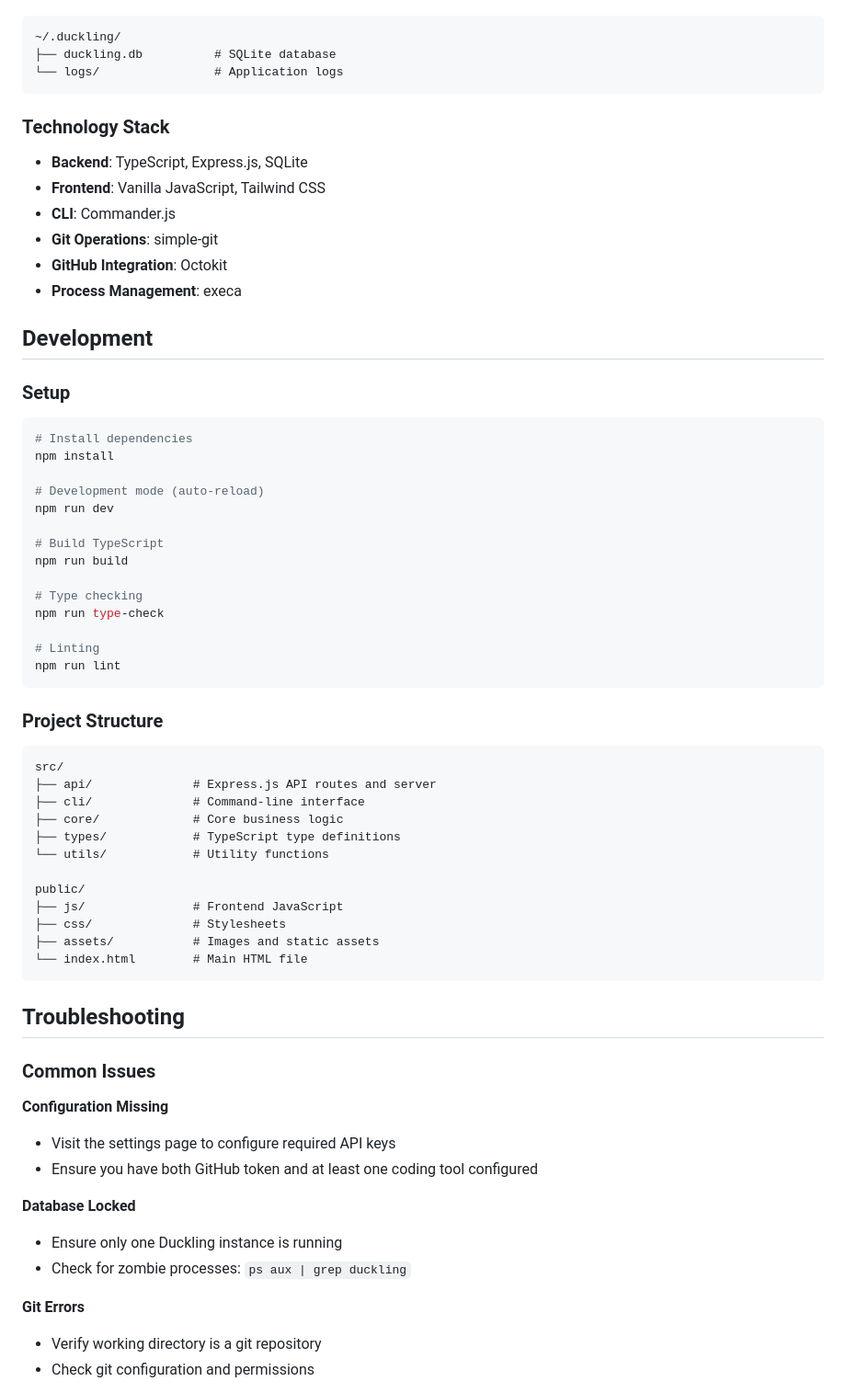
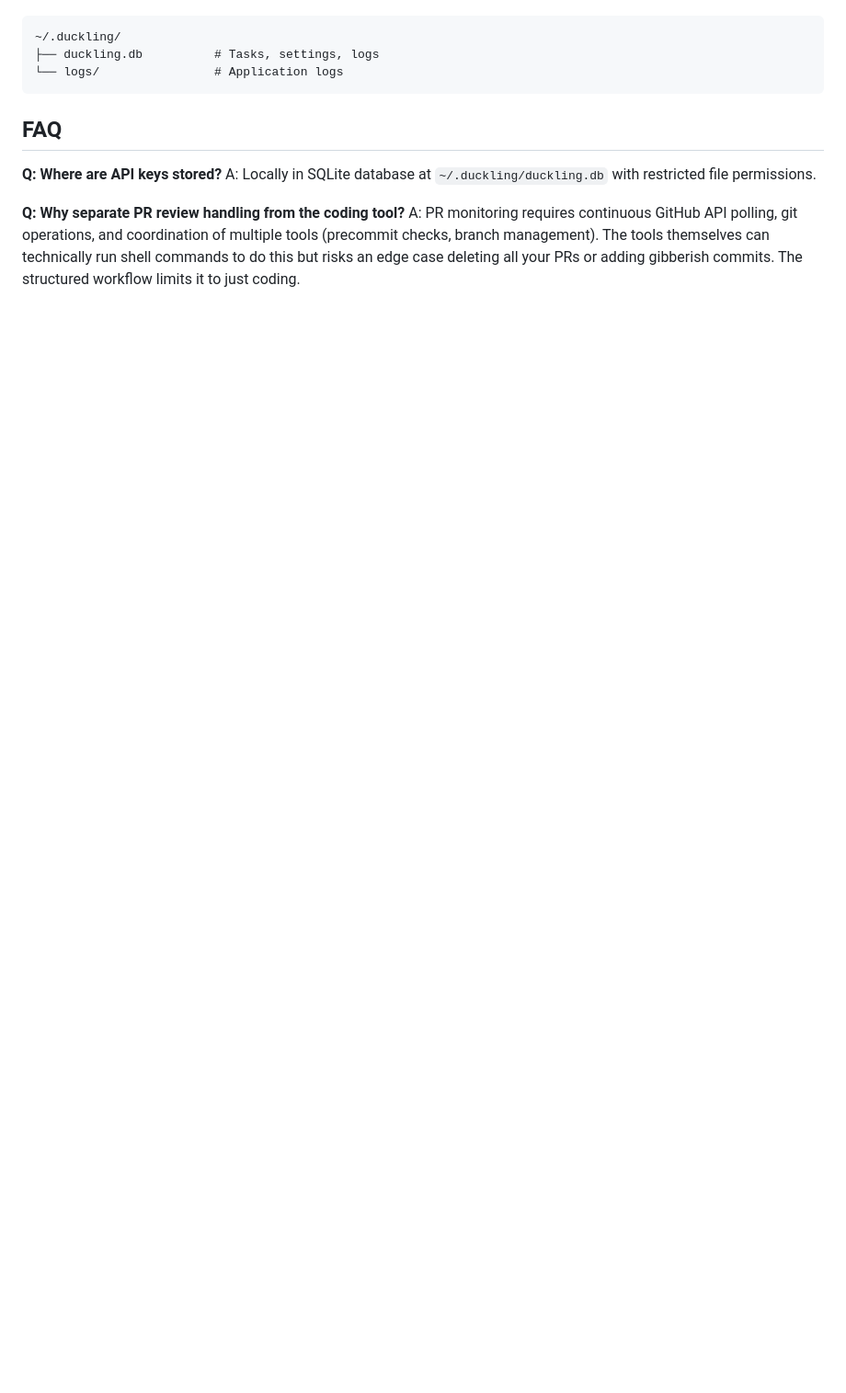
Before and after one commit to Haizzz/duckling, a Markdown page: README.md, the part around one of its changes. Shown at 92% size. Drawn GitHub-style; blank space fills up the shorter version.

````diff
--- a/README.md
+++ b/README.md
@@ -168,69 +91,14 @@ All data is stored locally in `~/.duckling/`:
 ```
 ~/.duckling/
-├── duckling.db          # SQLite database
+├── duckling.db          # Tasks, settings, logs
 └── logs/                # Application logs
 ```
 
-### Technology Stack
+## FAQ
 
-- **Backend**: TypeScript, Express.js, SQLite
-- **Frontend**: Vanilla JavaScript, Tailwind CSS
-- **CLI**: Commander.js
-- **Git Operations**: simple-git
-- **GitHub Integration**: Octokit
-- **Process Management**: execa
+**Q: Where are API keys stored?**
+A: Locally in SQLite database at `~/.duckling/duckling.db` with restricted file permissions.
 
-## Development
+**Q: Why separate PR review handling from the coding tool?**
+A: PR monitoring requires continuous GitHub API polling, git operations, and coordination of multiple tools (precommit checks, branch management). The tools themselves can technically run shell commands to do this but risks an edge case deleting all your PRs or adding gibberish commits. The structured workflow limits it to just coding.
 
-### Setup
-
-```bash
-# Install dependencies
-npm install
-
-# Development mode (auto-reload)
-npm run dev
-
-# Build TypeScript
-npm run build
-
-# Type checking
-npm run type-check
-
-# Linting
-npm run lint
-```
-
-### Project Structure
-
-```
-src/
-├── api/              # Express.js API routes and server
-├── cli/              # Command-line interface
-├── core/             # Core business logic
-├── types/            # TypeScript type definitions
-└── utils/            # Utility functions
-
-public/
-├── js/               # Frontend JavaScript
-├── css/              # Stylesheets
-├── assets/           # Images and static assets
-└── index.html        # Main HTML file
-```
-
-## Troubleshooting
-
-### Common Issues
-
-**Configuration Missing**
-- Visit the settings page to configure required API keys
-- Ensure you have both GitHub token and at least one coding tool configured
-
-**Database Locked**
-- Ensure only one Duckling instance is running
-- Check for zombie processes: `ps aux | grep duckling`
-
-**Git Errors**
-- Verify working directory is a git repository
-- Check git configuration and permissions
-
````
Also changed, not shown: other parts of README.md (+56 -152 lines).
